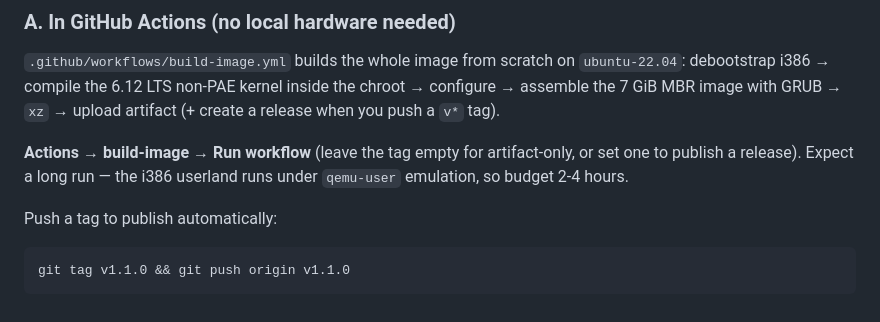
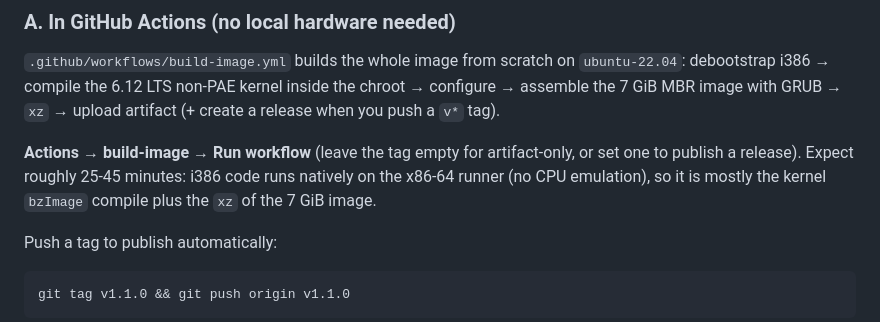
Before and after one commit to GodSpoon/deeebian, a Markdown page: README.md, the part around the change. Drawn GitHub-style.

Commit message:
README: correct CI runtime estimate (native i386 on x86-64 runner)

```diff
--- a/README.md
+++ b/README.md
@@ -113,7 +113,8 @@ debootstrap i386 → compile the 6.12 LTS non-PAE kernel inside the chroot → c
 assemble the 7 GiB MBR image with GRUB → `xz` → upload artifact (+ create a release when you push a `v*` tag).
 
 **Actions → build-image → Run workflow** (leave the tag empty for artifact-only, or set one to publish a release).
-Expect a long run — the i386 userland runs under `qemu-user` emulation, so budget 2-4 hours.
+Expect roughly 25-45 minutes: i386 code runs natively on the x86-64 runner (no CPU emulation), so it is
+mostly the kernel `bzImage` compile plus the `xz` of the 7 GiB image.
 
 Push a tag to publish automatically:
 
```
